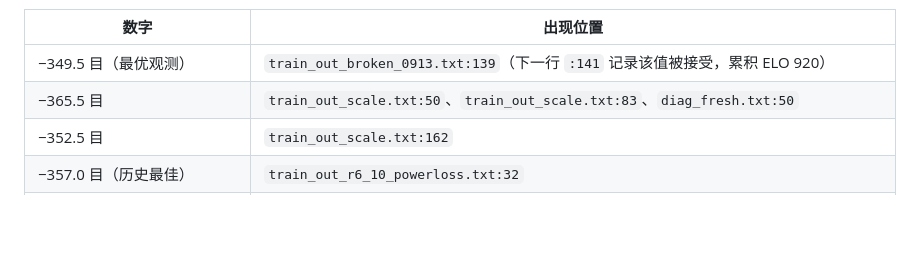
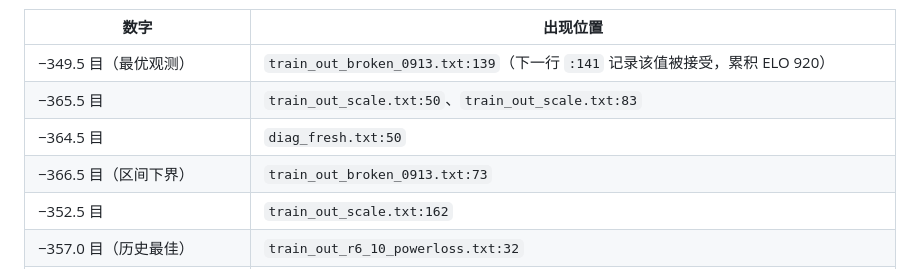
Before and after one commit to 117658czy/SpaceGo, a Markdown page: docs/训练日志/README.md, the part around the change. GitHub-like rendering; blank space fills up the shorter version.

Commit message:
docs(logs): 校正行号引用（-364.5 / -366.5 定位）

```diff
--- a/docs/训练日志/README.md
+++ b/docs/训练日志/README.md
@@ -63,7 +63,9 @@ grep -ho '目差=-\?[0-9.]*目' 训练日志/*.txt | sort | uniq -c
 | 数字 | 出现位置 |
 |------|---------|
 | −349.5 目（最优观测） | `train_out_broken_0913.txt:139`（下一行 `:141` 记录该值被接受，累积 ELO 920） |
-| −365.5 目 | `train_out_scale.txt:50`、`train_out_scale.txt:83`、`diag_fresh.txt:50` |
+| −365.5 目 | `train_out_scale.txt:50`、`train_out_scale.txt:83` |
+| −364.5 目 | `diag_fresh.txt:50` |
+| −366.5 目（区间下界） | `train_out_broken_0913.txt:73` |
 | −352.5 目 | `train_out_scale.txt:162` |
 | −357.0 目（历史最佳） | `train_out_r6_10_powerloss.txt:32` |
 | 1600 模拟 / 步 | `train_out_broken_0913.txt:18`、`diag_fresh.txt:18`、`train_out_noisefloor.txt:20` |
```
